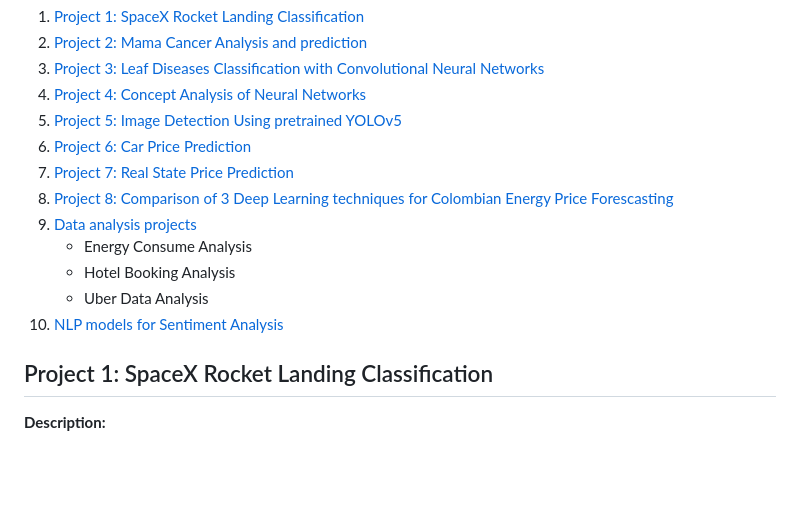
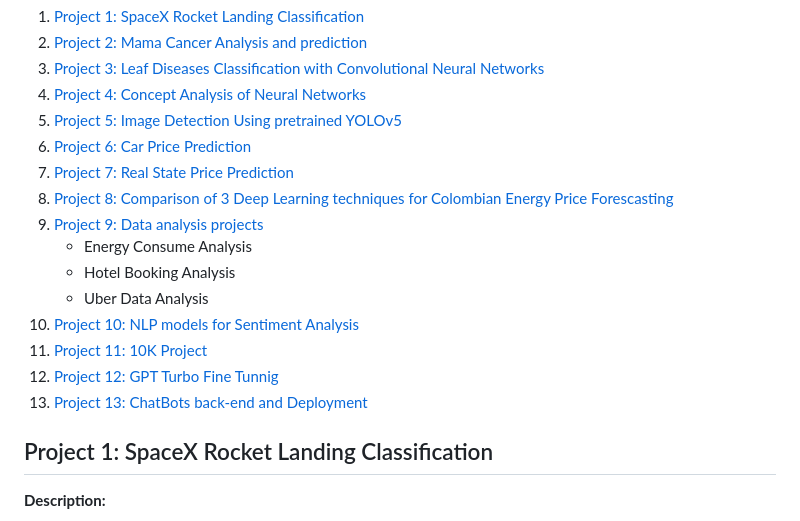
Before and after one commit to Jsanchez759/Data-Related-Projects, a Markdown page: README.md, the part around the change. GitHub-like rendering; blank space fills up the shorter version.

Commit message:
new readme

```diff
--- a/README.md
+++ b/README.md
@@ -12,11 +12,14 @@ Welcome to my Data Science Portfolio! This repository showcases a collection of
 6. [Project 6: Car Price Prediction](#project-6-Car-Price-Prediction)
 7. [Project 7: Real State Price Prediction](#project-7-Real-State-Price-Prediction)
 8. [Project 8: Comparison of 3 Deep Learning techniques for Colombian Energy Price Forescasting](#project-8-Comparison-of-3-Deep-Learning-techniques-for-Colombian-Energy-Price-Forescasting)
-9. [Data analysis projects](#project-9-Data-analysis-projects)
+9. [Project 9: Data analysis projects](#project-9-Data-analysis-projects)
     - Energy Consume Analysis
     - Hotel Booking Analysis
     - Uber Data Analysis
-10. [NLP models for Sentiment Analysis](#project-10-nlp-models-for-sentiment-analysis)
+10. [Project 10: NLP models for Sentiment Analysis](#project-10-nlp-models-for-sentiment-analysis)
+11. [Project 11: 10K Project](#project-11-10k-project)
+12. [Project 12: GPT Turbo Fine Tunnig](#project-12-gpt-turbo-fine-tunnig)
+13. [Project 13: ChatBots back-end and Deployment](#project-13-chatbots-back-end-and-deployment)
 
 ## Project 1: SpaceX Rocket Landing Classification
 
```
